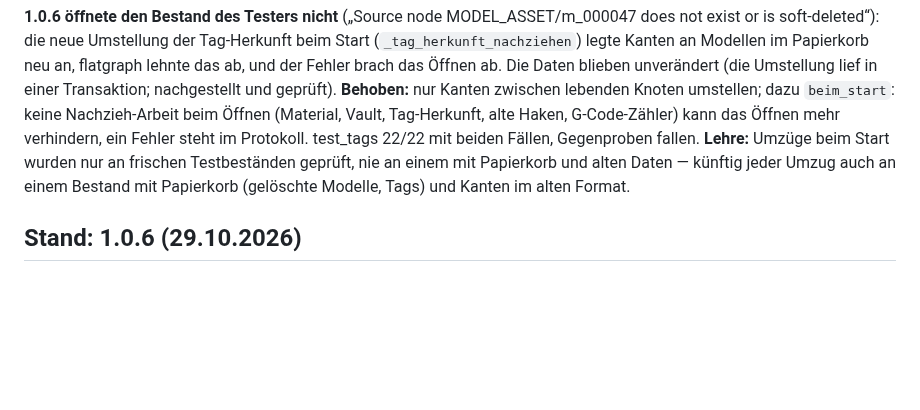
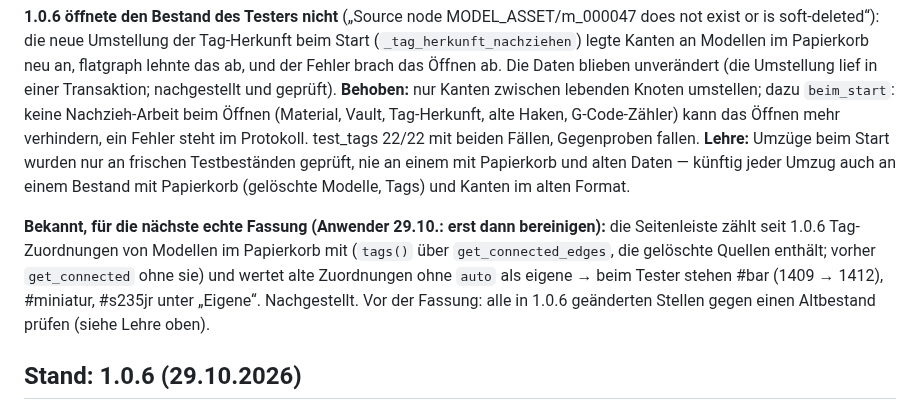
Before and after one commit to bireggbaum-beep/partAtlas, a Markdown page: OFFEN.md, the part around the change. Drawn GitHub-style; blank space fills up the shorter version.

Commit message:
OFFEN: Tag-Zählung mit Papierkorb für die nächste Fassung vermerkt
Co-Authored-By: Claude Opus 5.5 <noreply@anthropic.com>
Claude-Session: https://claude.ai/code/session_01QtSDAZUfB2Sx37bC6sy5Tc

```diff
--- a/OFFEN.md
+++ b/OFFEN.md
@@ -12,6 +12,10 @@ Umstellung lief in einer Transaktion; nachgestellt und geprüft). **Behoben:** n
 Öffnen (Material, Vault, Tag-Herkunft, alte Haken, G-Code-Zähler) kann das Öffnen mehr verhindern, ein Fehler steht im Protokoll. test_tags 22/22 mit beiden Fällen,
 Gegenproben fallen. **Lehre:** Umzüge beim Start wurden nur an frischen Testbeständen geprüft, nie an einem mit Papierkorb und alten Daten — künftig jeder Umzug auch an
 einem Bestand mit Papierkorb (gelöschte Modelle, Tags) und Kanten im alten Format.
+
+**Bekannt, für die nächste echte Fassung (Anwender 29.10.: erst dann bereinigen):** die Seitenleiste zählt seit 1.0.6 Tag-Zuordnungen von Modellen im Papierkorb mit
+(`tags()` über `get_connected_edges`, die gelöschte Quellen enthält; vorher `get_connected` ohne sie) und wertet alte Zuordnungen ohne `auto` als eigene → beim Tester stehen
+#bar (1409 → 1412), #miniatur, #s235jr unter „Eigene“. Nachgestellt. Vor der Fassung: alle in 1.0.6 geänderten Stellen gegen einen Altbestand prüfen (siehe Lehre oben).
 
 ## Stand: 1.0.6 (29.10.2026)
 
```
